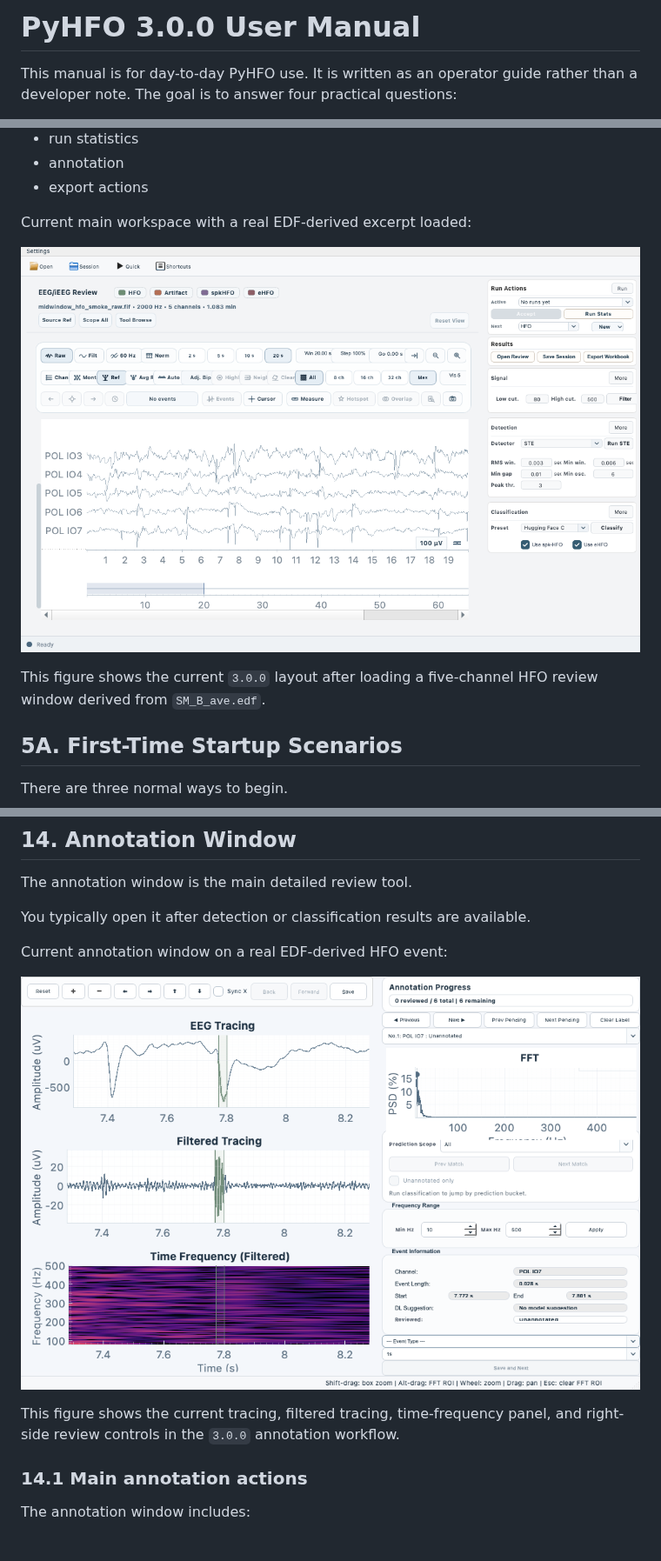
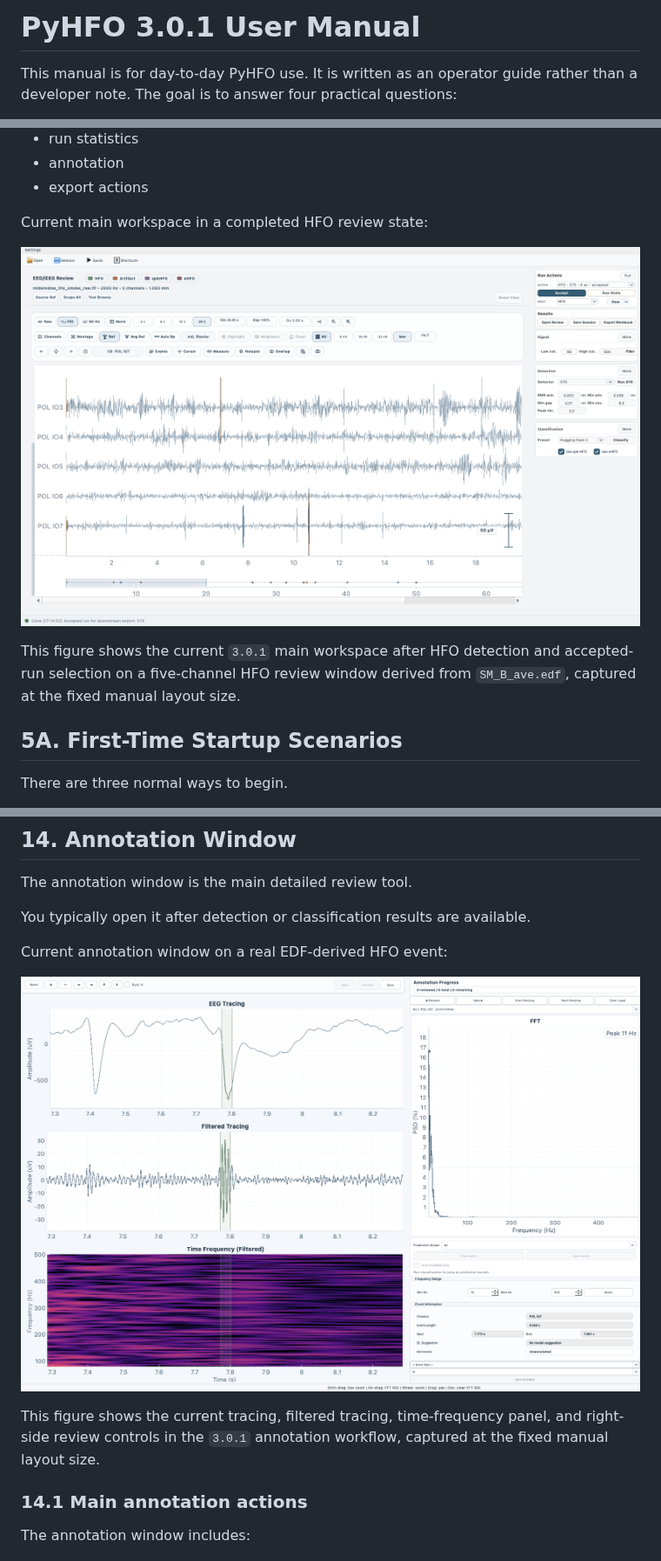
Before and after one commit to roychowdhuryresearch/pyHFO, a Markdown page: MANUAL.md, 3 parts joined by grey strips. Shown at 87% size. Drawn GitHub-style; pictures changed too: img/manual/annotation-real-edf.png, img/manual/hfo-main-workspace.png.

```diff
--- a/MANUAL.md
+++ b/MANUAL.md
@@ -1,4 +1,4 @@
-# PyHFO 3.0.0 User Manual
+# PyHFO 3.0.1 User Manual
 
 This manual is for day-to-day PyHFO use. It is written as an operator guide rather than a developer note. The goal is to answer four practical questions:
 
@@ -228,11 +229,11 @@ After loading an EEG file, the main workspace exposes:
 - annotation
 - export actions
 
-Current main workspace with a real EDF-derived excerpt loaded:
+Current main workspace in a completed HFO review state:
 
 ![Current PyHFO main workspace with a real EDF-derived excerpt](img/manual/hfo-main-workspace.png)
 
-This figure shows the current `3.0.0` layout after loading a five-channel HFO review window derived from `SM_B_ave.edf`.
+This figure shows the current `3.0.1` main workspace after HFO detection and accepted-run selection on a five-channel HFO review window derived from `SM_B_ave.edf`, captured at the fixed manual layout size.
 
 ## 5A. First-Time Startup Scenarios
 
@@ -1248,7 +1249,7 @@ Current annotation window on a real EDF-derived HFO event:
 
 ![Annotation window using a real EDF-derived HFO event](img/manual/annotation-real-edf.png)
 
-This figure shows the current tracing, filtered tracing, time-frequency panel, and right-side review controls in the `3.0.0` annotation workflow.
+This figure shows the current tracing, filtered tracing, time-frequency panel, and right-side review controls in the `3.0.1` annotation workflow, captured at the fixed manual layout size.
 
 ### 14.1 Main annotation actions
 
```
Also changed, not shown: other parts of MANUAL.md (+6 -5 lines), img/manual/quick-detection-real-edf.png, img/manual/run-comparison-real-edf.png, 9 other files.
